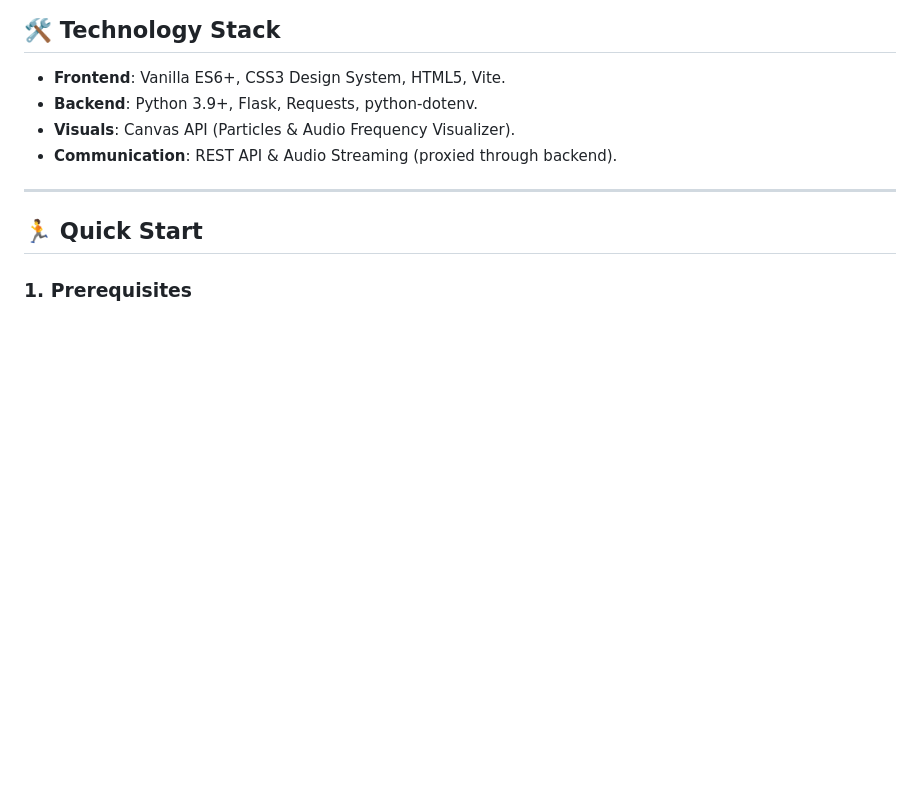
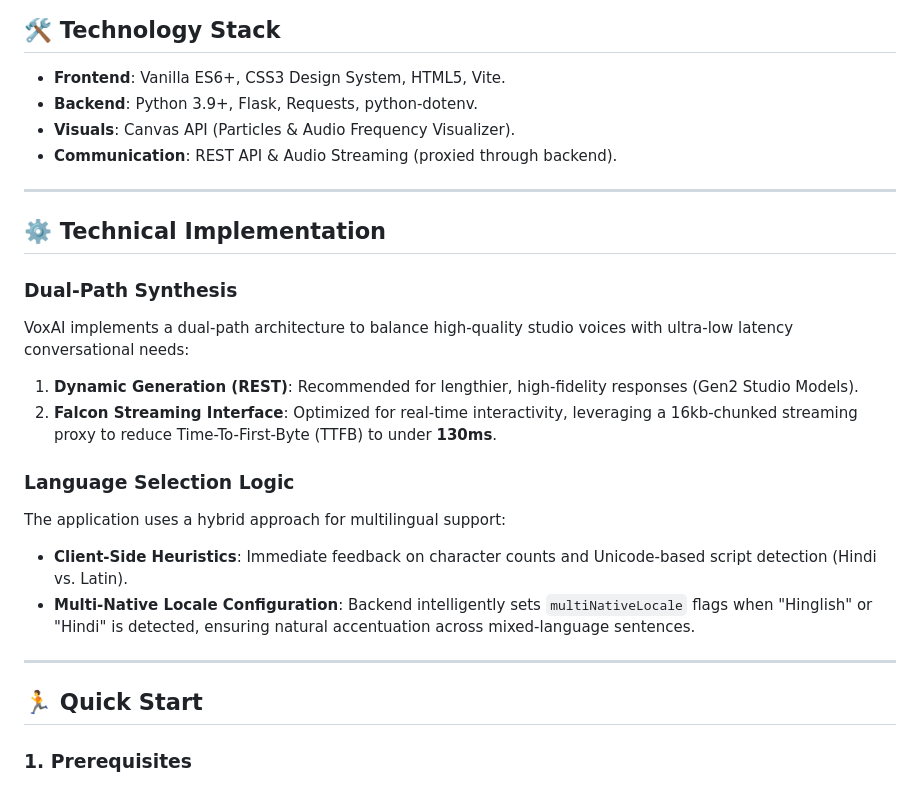
Before and after one commit to anandmahadevv/murfbot, a Markdown page: README.md, the part around the change. Rendered like a GitHub page; blank space fills up the shorter version.

Commit message:
Updating the README with technical insights into the dual-path synthesis architecture and multilingual detection logic.

```diff
--- a/README.md
+++ b/README.md
@@ -26,6 +26,20 @@ A premium, real-time AI voice assistant demo powered by **Murf AI’s Falcon mod
 - **Backend**: Python 3.9+, Flask, Requests, python-dotenv.
 - **Visuals**: Canvas API (Particles & Audio Frequency Visualizer).
 - **Communication**: REST API & Audio Streaming (proxied through backend).
+
+---
+
+## ⚙️ Technical Implementation
+
+### Dual-Path Synthesis
+VoxAI implements a dual-path architecture to balance high-quality studio voices with ultra-low latency conversational needs:
+1. **Dynamic Generation (REST)**: Recommended for lengthier, high-fidelity responses (Gen2 Studio Models).
+2. **Falcon Streaming Interface**: Optimized for real-time interactivity, leveraging a 16kb-chunked streaming proxy to reduce Time-To-First-Byte (TTFB) to under **130ms**.
+
+### Language Selection Logic
+The application uses a hybrid approach for multilingual support:
+- **Client-Side Heuristics**: Immediate feedback on character counts and Unicode-based script detection (Hindi vs. Latin).
+- **Multi-Native Locale Configuration**: Backend intelligently sets `multiNativeLocale` flags when "Hinglish" or "Hindi" is detected, ensuring natural accentuation across mixed-language sentences.
 
 ---
 
```
